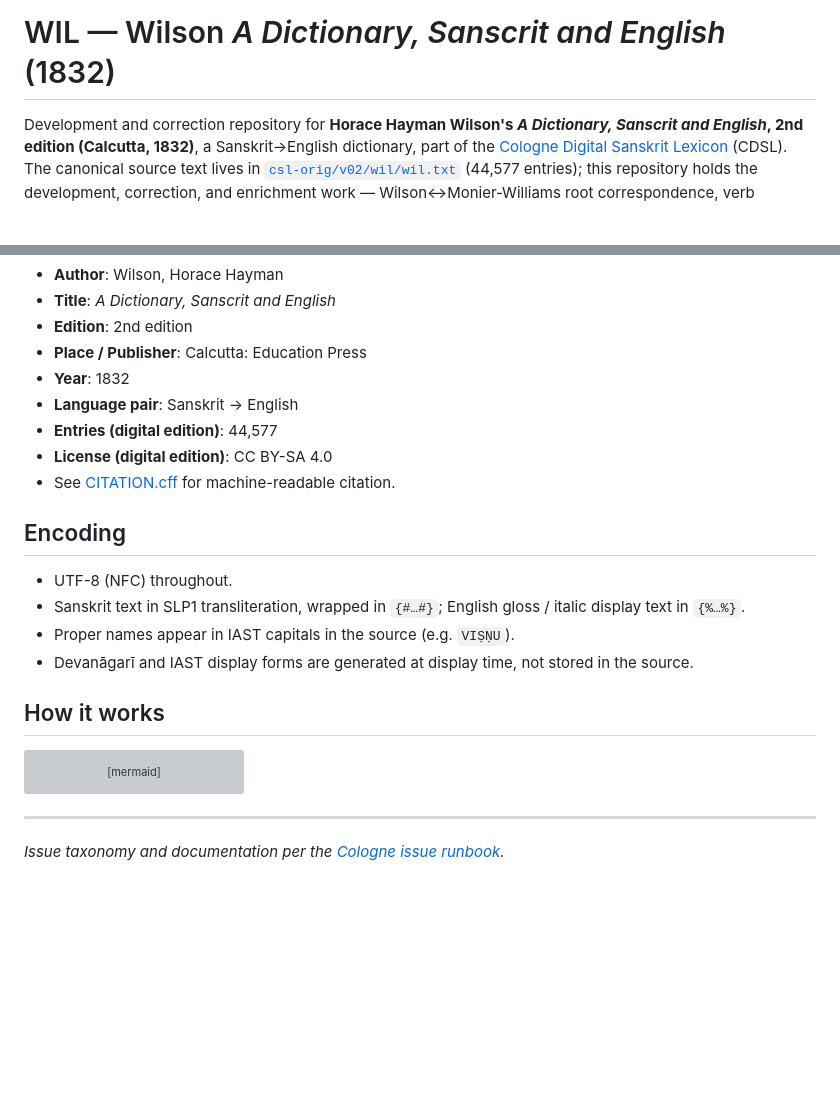
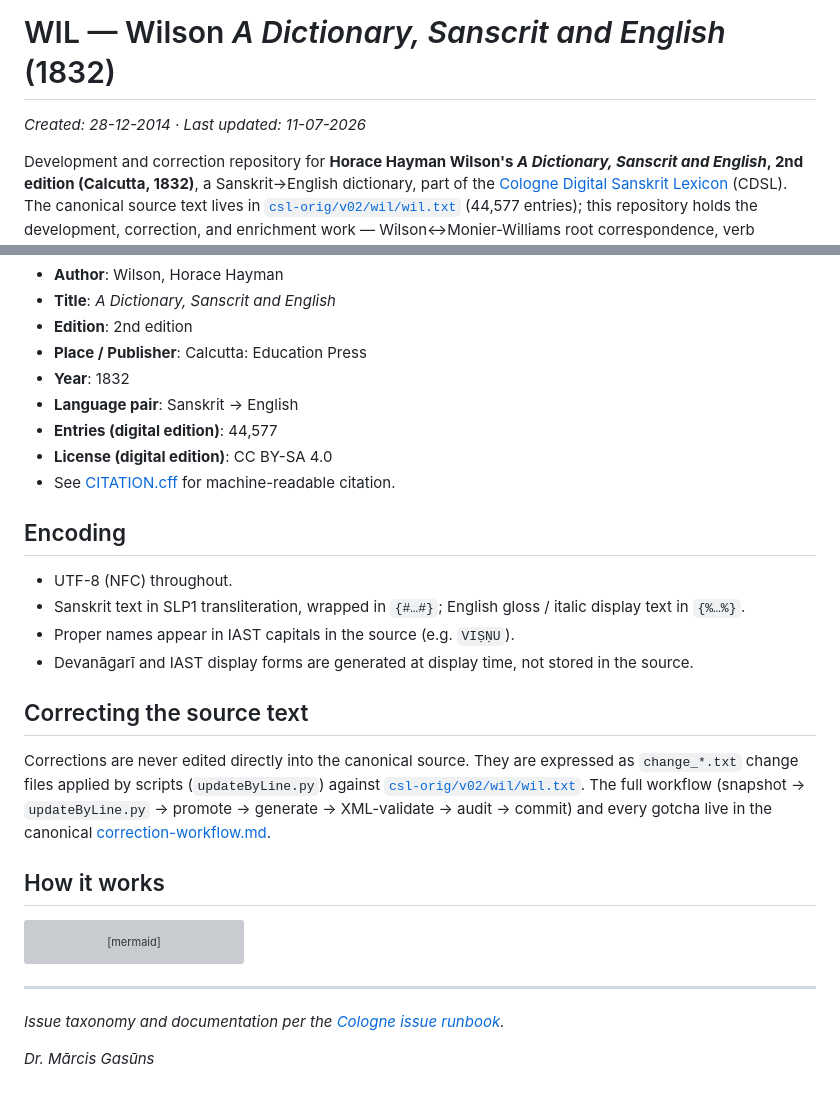
Before and after one commit to sanskrit-lexicon/WIL, a Markdown page: README.md, 2 parts joined by grey strips. Rendered like a GitHub page; blank space fills up the shorter version; grey boxes are pictures that could not be loaded.

Commit message:
docs(README): refresh to org conventions, verify live issue counts (H548)
Co-Authored-By: Claude Opus 4.8 <noreply@anthropic.com>

```diff
--- a/README.md
+++ b/README.md
@@ -1,4 +1,6 @@
 # WIL — Wilson *A Dictionary, Sanscrit and English* (1832)
+
+_Created: 28-12-2014 · Last updated: 11-07-2026_
 
 Development and correction repository for **Horace Hayman Wilson's *A Dictionary, Sanscrit and English*, 2nd edition (Calcutta, 1832)**, a Sanskrit→English dictionary, part of the [Cologne Digital Sanskrit Lexicon](https://www.sanskrit-lexicon.uni-koeln.de/) (CDSL). The canonical source text lives in [`csl-orig/v02/wil/wil.txt`](https://github.com/sanskrit-lexicon/csl-orig/blob/master/v02/wil/wil.txt) (44,577 entries); this repository holds the development, correction, and enrichment work — Wilson↔Monier-Williams root correspondence, verb identification, botanical-name markup, and per-issue corrections.
 
@@ -143,6 +145,10 @@ pie showData
 - Sanskrit text in SLP1 transliteration, wrapped in `{#…#}`; English gloss / italic display text in `{%…%}`.
 - Proper names appear in IAST capitals in the source (e.g. `VIṢṆU`).
 - Devanāgarī and IAST display forms are generated at display time, not stored in the source.
+
+## Correcting the source text
+
+Corrections are never edited directly into the canonical source. They are expressed as `change_*.txt` change files applied by scripts (`updateByLine.py`) against [`csl-orig/v02/wil/wil.txt`](https://github.com/sanskrit-lexicon/csl-orig/blob/master/v02/wil/wil.txt). The full workflow (snapshot → `updateByLine.py` → promote → generate → XML-validate → audit → commit) and every gotcha live in the canonical [correction-workflow.md](https://github.com/sanskrit-lexicon/csl-corrections/blob/main/docs/correction-workflow.md).
 
 ## How it works
 
@@ -161,3 +167,5 @@ flowchart LR
 
 ---
 *Issue taxonomy and documentation per the [Cologne issue runbook](https://github.com/sanskrit-lexicon/csl-observatory/blob/main/runbook/cologne-issue-runbook.md).*
+
+_Dr. Mārcis Gasūns_
```
Also changed, not shown: other parts of README.md (+39 -39 lines).
